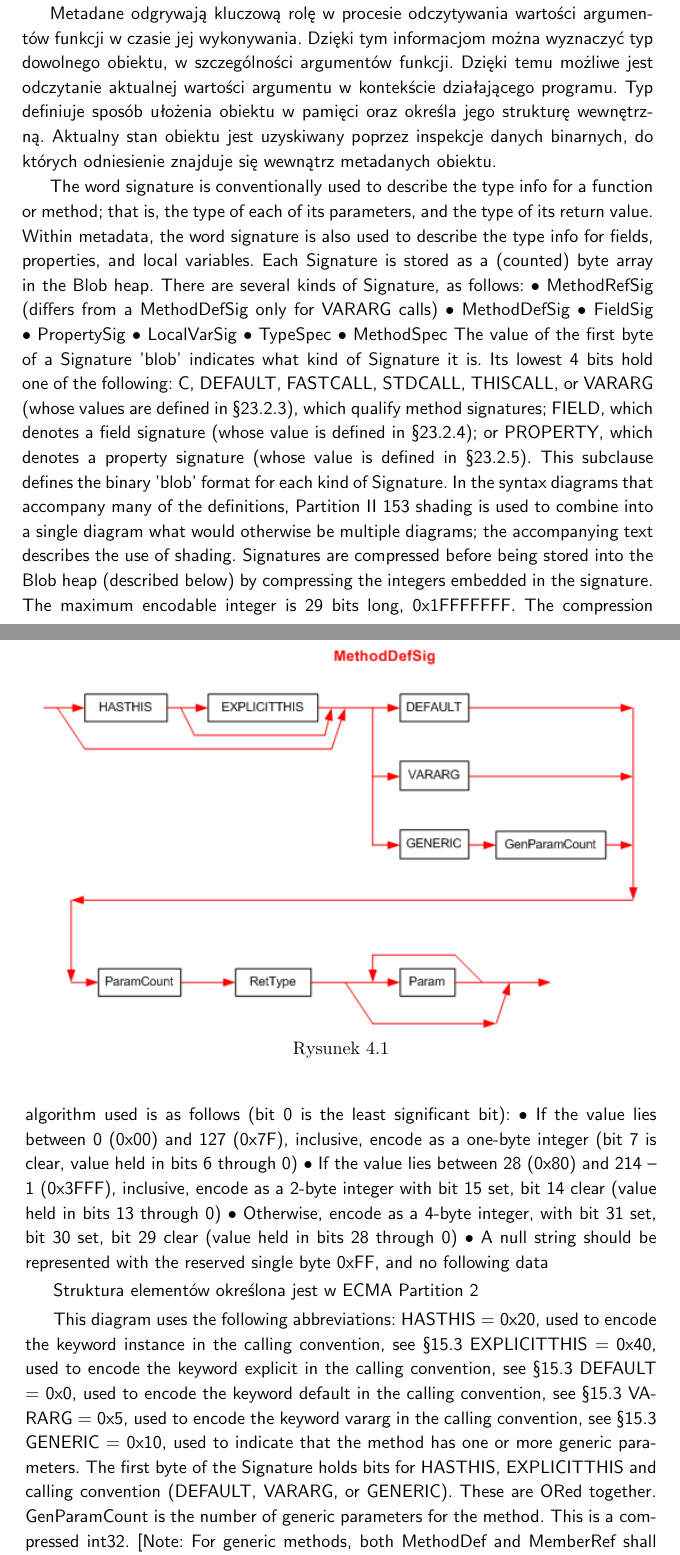
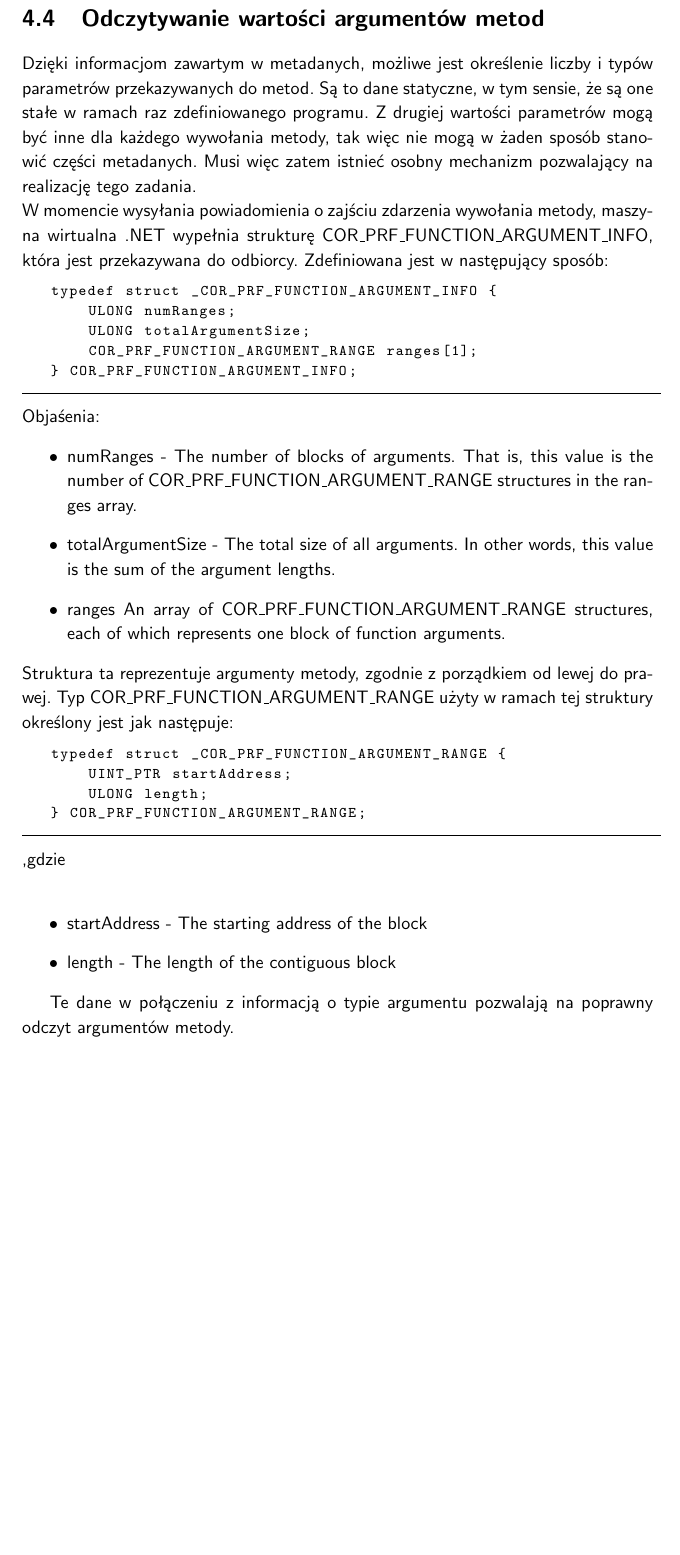
Before and after one commit to bitmizone/asprofiled, a LaTeX book (Docs/MS/MS.tex, which reads Docs/MS/chap4/chap4.tex): two parts of pages 18 and 19 of 38 before the commit and part of page 22 of 40 after it, the two joined at a grey line, cut at the place of the change, the shorter picture padded with empty space. Compiled offline with pdfLaTeX; the source files are stored in an older character set and shown here as Unicode; a LaTeX package or settings file that is missing is left out.

Commit message:
documents updated

```diff
--- a/Docs/MS/chap4/chap4.tex
+++ b/Docs/MS/chap4/chap4.tex
@@ -177,55 +270,6 @@
 ParseAttributeMetaData
 
 
-Metadane odgrywają kluczową rolę w procesie odczytywania wartości argumentów funkcji w czasie jej wykonywania. Dzięki tym informacjom można wyznaczyć typ dowolnego obiektu, w szczególności argumentów funkcji.
-Dzięki temu możliwe jest odczytanie aktualnej wartości argumentu w kontekście działającego programu. Typ definiuje sposób ułożenia obiektu w pamięci oraz określa jego strukturę wewnętrzną.
-Aktualny stan obiektu jest uzyskiwany poprzez inspekcje danych binarnych, do których odniesienie znajduje się wewnątrz metadanych obiektu.
 
-The word signature is conventionally used to describe the type info for a function or method; that is, the type of
-each of its parameters, and the type of its return value. Within metadata, the word signature is also used to
-describe the type info for fields, properties, and local variables. Each Signature is stored as a (counted) byte
-array in the Blob heap. There are several kinds of Signature, as follows:
-• MethodRefSig (differs from a MethodDefSig only for VARARG calls)
-• MethodDefSig
-• FieldSig
-• PropertySig
-• LocalVarSig
-• TypeSpec
-• MethodSpec
-The value of the first byte of a Signature 'blob' indicates what kind of Signature it is. Its lowest 4 bits hold one
-of the following: C, DEFAULT, FASTCALL, STDCALL, THISCALL, or VARARG (whose values are defined in §23.2.3),
-which qualify method signatures; FIELD, which denotes a field signature (whose value is defined in §23.2.4); or
-PROPERTY, which denotes a property signature (whose value is defined in §23.2.5). This subclause defines the
-binary 'blob' format for each kind of Signature. In the syntax diagrams that accompany many of the definitions,
-Partition II 153
-shading is used to combine into a single diagram what would otherwise be multiple diagrams; the
-accompanying text describes the use of shading.
-Signatures are compressed before being stored into the Blob heap (described below) by compressing the
-integers embedded in the signature. The maximum encodable integer is 29 bits long, 0x1FFFFFFF. The
-compression algorithm used is as follows (bit 0 is the least significant bit):
-• If the value lies between 0 (0x00) and 127 (0x7F), inclusive, encode as a one-byte integer (bit 7 is
-clear, value held in bits 6 through 0)
-• If the value lies between 28 (0x80) and 214 – 1 (0x3FFF), inclusive, encode as a 2-byte integer
-with bit 15 set, bit 14 clear (value held in bits 13 through 0)
-• Otherwise, encode as a 4-byte integer, with bit 31 set, bit 30 set, bit 29 clear (value held in bits 28
-through 0)
-• A null string should be represented with the reserved single byte 0xFF, and no following data
 
-Struktura elementów określona jest w ECMA Partition 2
-\begin{figure}[t]
-\centering
-\includegraphics[width=5in]{MethodDefSig}
-\caption{}
-\label{fig:}
-\end{figure}
 
-This diagram uses the following abbreviations:
-HASTHIS = 0x20, used to encode the keyword instance in the calling convention, see §15.3
-EXPLICITTHIS = 0x40, used to encode the keyword explicit in the calling convention, see §15.3
-DEFAULT = 0x0, used to encode the keyword default in the calling convention, see §15.3
-VARARG = 0x5, used to encode the keyword vararg in the calling convention, see §15.3
-GENERIC = 0x10, used to indicate that the method has one or more generic parameters.
-The first byte of the Signature holds bits for HASTHIS, EXPLICITTHIS and calling convention (DEFAULT, VARARG,
-or GENERIC). These are ORed together.
-GenParamCount is the number of generic parameters for the method. This is a compressed int32. [Note: For
-generic methods, both MethodDef and MemberRef shall include the GENERIC calling convention, together with
@@ -241,0 +318,34 @@
+\section{Odczytywanie wartości argumentów metod}
+
+%Kolejnym krokiem na drodze do ewaluacji kontraktów jest odczyt wartości %argumentów przekazywanych do metody w trakcie jej wywołania.
+Dzięki informacjom zawartym w metadanych, możliwe jest określenie liczby i typów parametrów przekazywanych do metod. Są to dane statyczne, w tym sensie, że są one stałe w ramach raz zdefiniowanego programu. Z drugiej wartości parametrów mogą być inne dla każdego wywołania metody, tak więc nie mogą w żaden sposób stanowić części metadanych. Musi więc zatem istnieć osobny mechanizm pozwalający na realizację tego zadania. \\
+W momencie wysyłania powiadomienia o zajściu zdarzenia wywołania metody, maszyna wirtualna .NET wypełnia strukturę COR\_PRF\_FUNCTION\_ARGUMENT\_INFO, która jest przekazywana do odbiorcy.
+Zdefiniowana jest w następujący sposób:
+\begin{lstlisting}
+typedef struct _COR_PRF_FUNCTION_ARGUMENT_INFO {
+    ULONG numRanges;
+    ULONG totalArgumentSize;
+    COR_PRF_FUNCTION_ARGUMENT_RANGE ranges[1];
+} COR_PRF_FUNCTION_ARGUMENT_INFO;
+\end{lstlisting}
+Objaśenia:
+\begin{itemize}
+\item numRanges - The number of blocks of arguments. That is, this value is the number of COR\_PRF\_FUNCTION\_ARGUMENT\_RANGE structures in the ranges array.
+\item totalArgumentSize - The total size of all arguments. In other words, this value is the sum of the argument lengths.
+\item ranges An array of COR\_PRF\_FUNCTION\_ARGUMENT\_RANGE structures, each of which represents one block of function arguments.
+\end{itemize}
+Struktura ta reprezentuje argumenty metody, zgodnie z porządkiem od lewej do prawej.
+Typ COR\_PRF\_FUNCTION\_ARGUMENT\_RANGE użyty w ramach tej struktury określony jest jak następuje:
+\begin{lstlisting}
+typedef struct _COR_PRF_FUNCTION_ARGUMENT_RANGE {
+    UINT_PTR startAddress;
+    ULONG length;
+} COR_PRF_FUNCTION_ARGUMENT_RANGE;
+\end{lstlisting}
+,gdzie\\
+\begin{itemize}
+\item startAddress - The starting address of the block
+\item length - The length of the contiguous block
+\end{itemize}
+
+Te dane w połączeniu z informacją o typie argumentu pozwalają na poprawny odczyt argumentów metody.
```
Also changed, not shown: Docs/MS/style.tex (+2 -1 lines), Docs/MS/MS.pdf, Docs/MS/images/ParamDiagram.PNG (added), Docs/MS/images/ParamDiagram.jpg (added), Docs/MS/images/RetTypeDiagram.PNG (added), Docs/MS/images/RetTypeDiagram.jpg (added), Docs/MS/images/customAttrib.PNG (added), Docs/MS/images/customattrib.ps (added), Docs/MS/images/paramdiagram.ps (added), Docs/MS/images/rettypediagram.ps (added), Docs/MS/chap4/chap4.tex (167 more changed lines), 10 other files.
